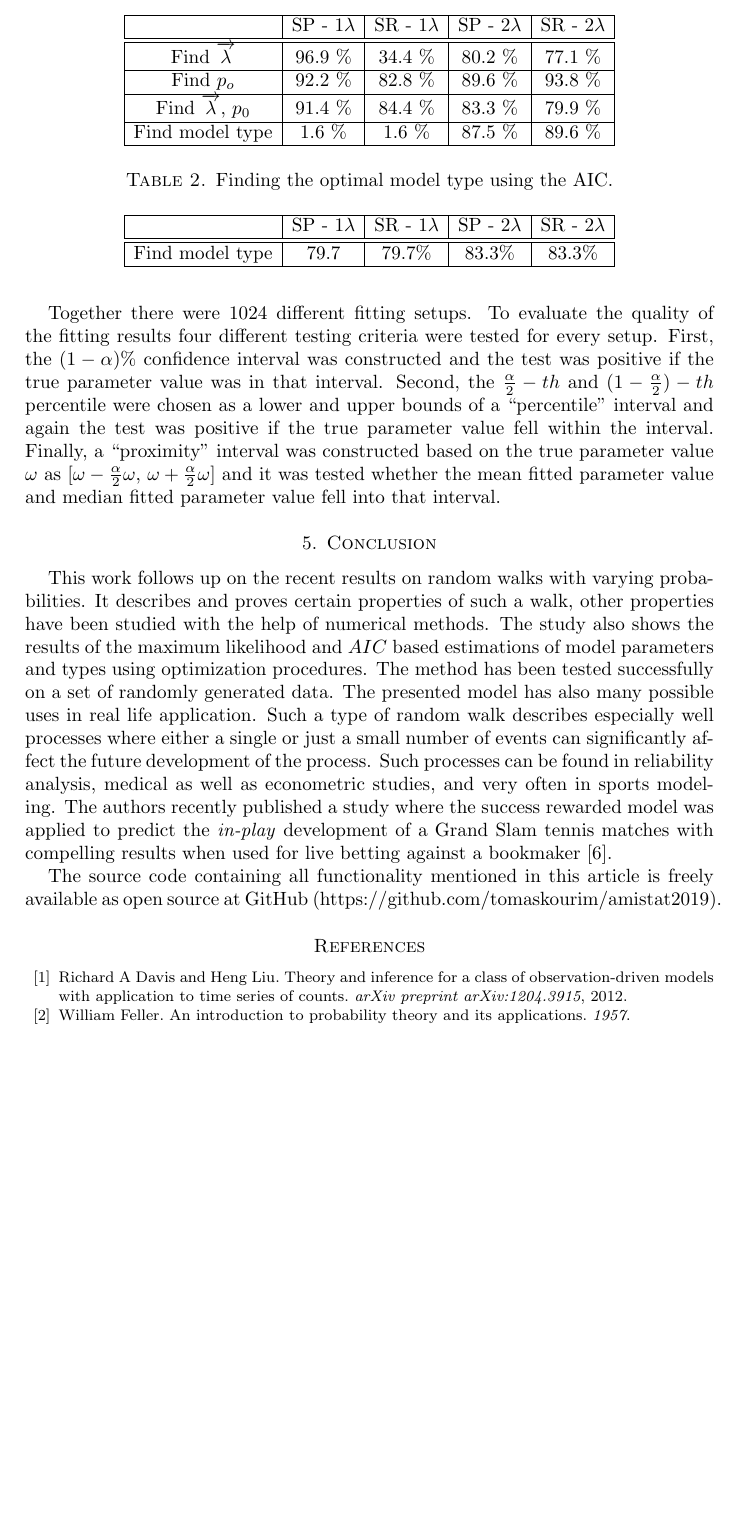
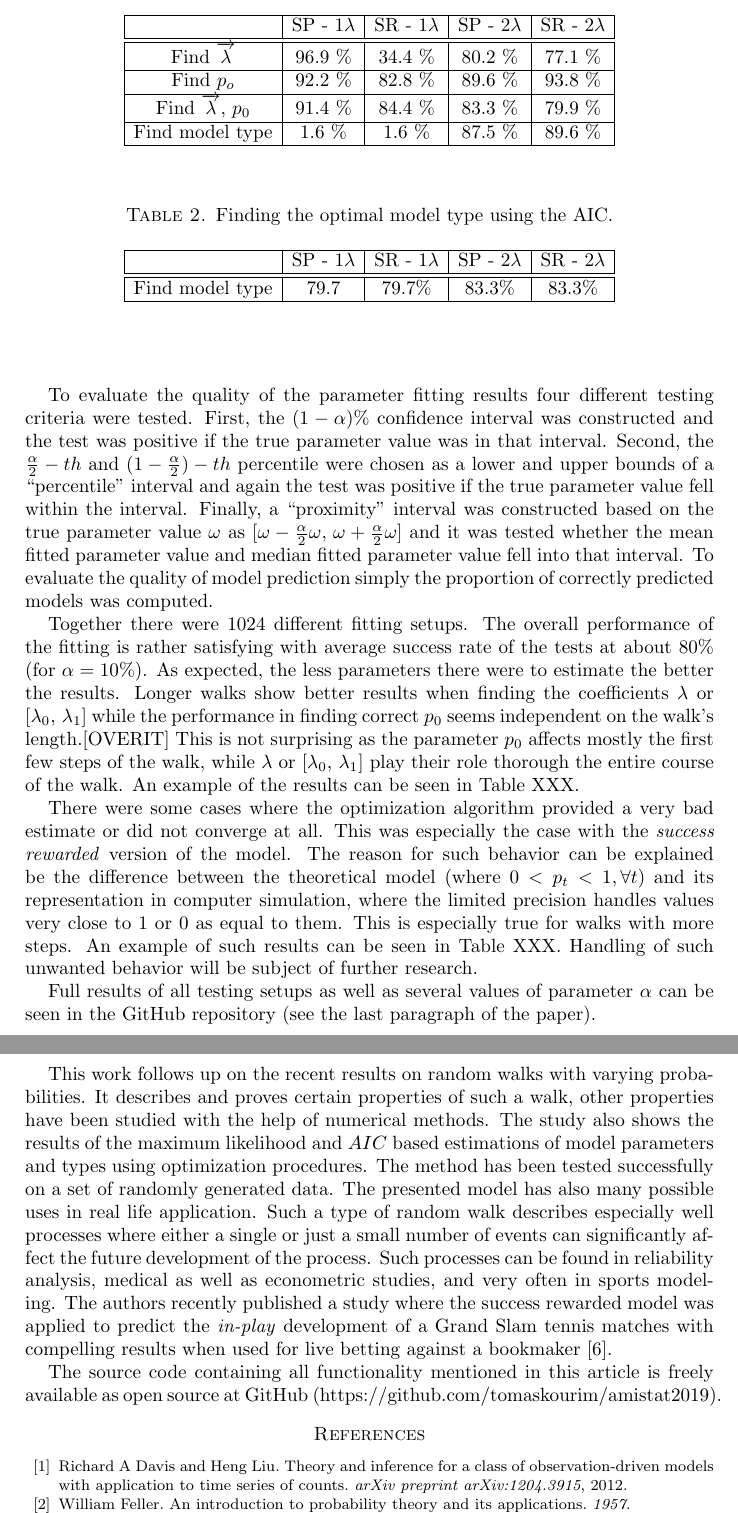
Before and after one commit to tomaskourim/amistat2019, a LaTeX paper (paper/Discrete random processes with memory.tex): part of page 10 of 11 before the commit and two parts of pages 10 and 11 of 11 after it, the two joined at a grey line, cut so that both start at the same text, the shorter picture padded with empty space. Compiled offline with pdfLaTeX; a LaTeX package or settings file that is missing is left out.

Commit message:
evaluation description

```diff
--- a/paper/Discrete random processes with memory.tex
+++ b/paper/Discrete random processes with memory.tex
@@ -641,7 +641,13 @@ which helps to correctly identify models with smaller number of parameters, the
 \item find model type without any prior knowledge.
 \end{itemize}
 
-Together there were $1024$ different fitting setups. To evaluate the quality of the fitting results four different testing criteria were tested for every setup. First, the $(1-\alpha)\%$ confidence interval was constructed and the test was positive if the true parameter value was in that interval. Second, the $\frac{\alpha}{2}-th$ and $(1-\frac{\alpha}{2})-th$ percentile were chosen as a lower and upper bounds of a ``percentile'' interval and again the test was positive if the true parameter value fell within the interval. Finally, a ``proximity'' interval was constructed based on the true parameter value $\omega$ as $[\omega-\frac{\alpha}{2}\omega,\,\omega+\frac{\alpha}{2}\omega]$ and it was tested whether the mean fitted parameter value and median fitted parameter value fell into that interval.
+To evaluate the quality of the parameter fitting results four different testing criteria were tested. First, the $(1-\alpha)\%$ confidence interval was constructed and the test was positive if the true parameter value was in that interval. Second, the $\frac{\alpha}{2}-th$ and $(1-\frac{\alpha}{2})-th$ percentile were chosen as a lower and upper bounds of a ``percentile'' interval and again the test was positive if the true parameter value fell within the interval. Finally, a ``proximity'' interval was constructed based on the true parameter value $\omega$ as $[\omega-\frac{\alpha}{2}\omega,\,\omega+\frac{\alpha}{2}\omega]$ and it was tested whether the mean fitted parameter value and median fitted parameter value fell into that interval. To evaluate the quality of model prediction simply the proportion of correctly predicted models was computed.
+
+Together there were $1024$ different fitting setups. The overall performance of the fitting is rather satisfying with average success rate of the tests at about $80\%$ (for $\alpha=10\%)$. As expected, the less parameters there were to estimate the better the results. Longer walks show better results when finding the coefficients $\lambda$ or $[\lambda_{0},\,\lambda_{1}]$ while the performance in finding correct $p_0$ seems independent on the walk's length.[OVERIT] This is not surprising as the parameter $p_0$ affects mostly the first few steps of the walk, while $\lambda$ or $[\lambda_{0},\,\lambda_{1}]$ play their role thorough the entire course of the walk. An example of the results can be seen in Table XXX.
+
+There were some cases where the optimization algorithm provided a very bad estimate or did not converge at all. This was especially the case with the \emph{success rewarded} version of the model. The reason for such behavior can be explained be the difference between the theoretical model (where $0<p_t<1, \forall t$) and its representation in computer simulation, where the limited precision handles values very close to $1$ or $0$ as equal to them. This is especially true for walks with more steps. An example of such results can be seen in Table XXX. Handling of such unwanted behavior will be subject of further research.
+
+Full results of all testing setups as well as several values of parameter $\alpha$ can be seen in the GitHub repository (see the last paragraph of the paper).
 
 \begin{table}
 \begin{centering}
@@ -667,7 +673,7 @@ Find model type & 1.6 \% & 1.6 \% & 87.5 \% & 89.6 \%\tabularnewline
 \end{table}
 
 \begin{table}
-\centering{}%
+\centering{}
 
 {\caption{\label{tab:Fitting-results-Akaike}Finding the optimal model type
 using the AIC.}
```
Also changed, not shown: paper/Discrete random processes with memory.pdf.
